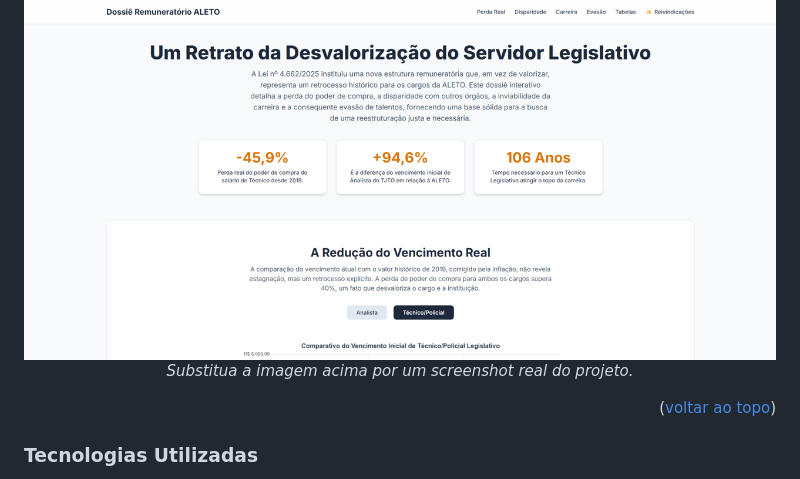
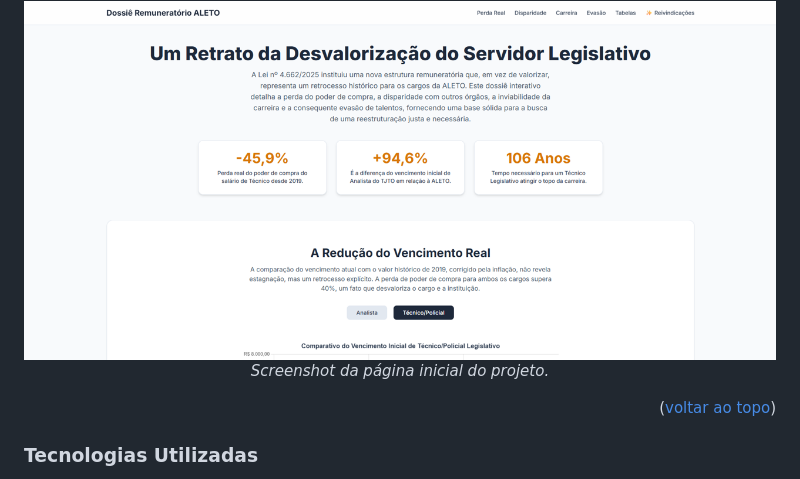
Before and after one commit to voaneves/salarioaleto, a Markdown page: README.md, the part around the change. Drawn GitHub-style.

```diff
--- a/README.md
+++ b/README.md
@@ -59,7 +59,7 @@ A página guia o usuário através de uma análise completa, abordando a perda h
     <img src="assets/img/screenshot.png" alt="Screenshot da página inicial">
   </a>
 </div>
-<p align="center"><i>Substitua a imagem acima por um screenshot real do projeto.</i></p>
+<p align="center"><i>Screenshot da página inicial do projeto.</i></p>
 
 <p align="right">(<a href="#readme-top">voltar ao topo</a>)</p>
 
```
